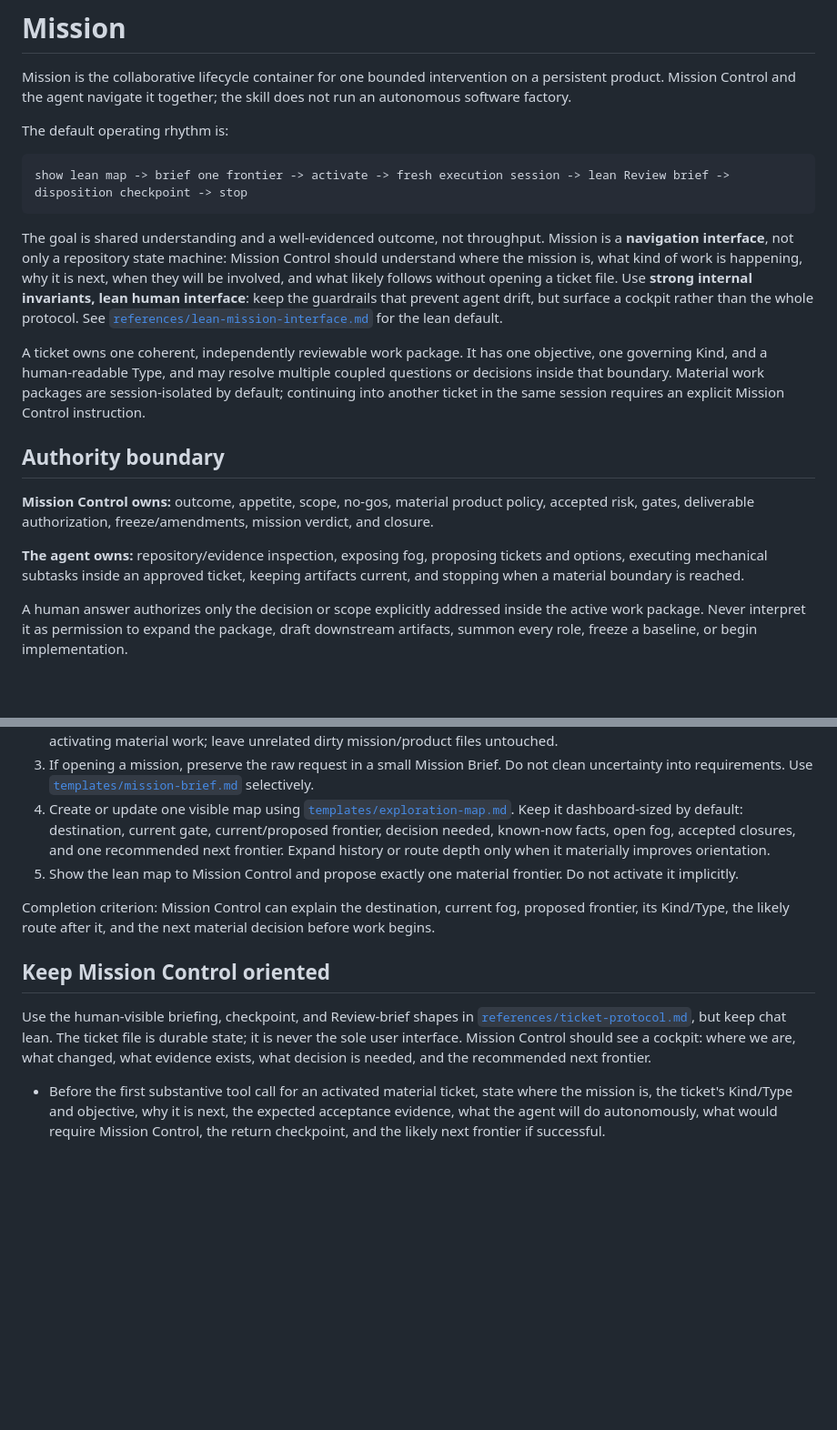
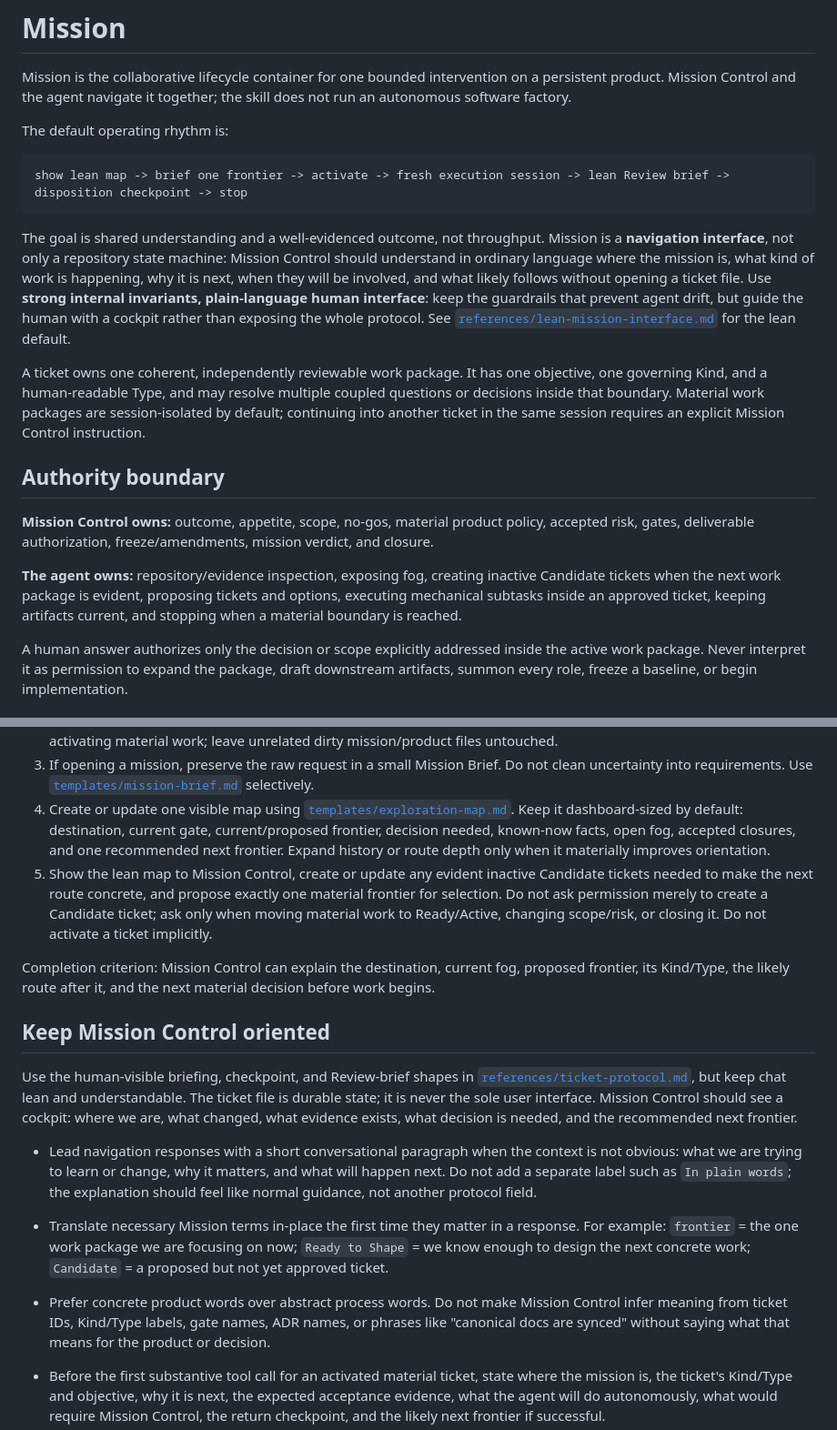
Before and after one commit to taecontrol/skills, a Markdown page: skills/mission/SKILL.md, 2 parts joined by grey strips. Shown at 91% size. Rendered like a GitHub page; blank space fills up the shorter version.

Commit message:
docs(mission): make agent navigation conversational

````diff
--- a/skills/mission/SKILL.md
+++ b/skills/mission/SKILL.md
@@ -15,7 +15,7 @@ The default operating rhythm is:
 show lean map -> brief one frontier -> activate -> fresh execution session -> lean Review brief -> disposition checkpoint -> stop
 ```
 
-The goal is shared understanding and a well-evidenced outcome, not throughput. Mission is a **navigation interface**, not only a repository state machine: Mission Control should understand where the mission is, what kind of work is happening, why it is next, when they will be involved, and what likely follows without opening a ticket file. Use **strong internal invariants, lean human interface**: keep the guardrails that prevent agent drift, but surface a cockpit rather than the whole protocol. See [`references/lean-mission-interface.md`](references/lean-mission-interface.md) for the lean default.
+The goal is shared understanding and a well-evidenced outcome, not throughput. Mission is a **navigation interface**, not only a repository state machine: Mission Control should understand in ordinary language where the mission is, what kind of work is happening, why it is next, when they will be involved, and what likely follows without opening a ticket file. Use **strong internal invariants, plain-language human interface**: keep the guardrails that prevent agent drift, but guide the human with a cockpit rather than exposing the whole protocol. See [`references/lean-mission-interface.md`](references/lean-mission-interface.md) for the lean default.
 
 A ticket owns one coherent, independently reviewable work package. It has one objective, one governing Kind, and a human-readable Type, and may resolve multiple coupled questions or decisions inside that boundary. Material work packages are session-isolated by default; continuing into another ticket in the same session requires an explicit Mission Control instruction.
 
@@ -23,7 +23,7 @@ A ticket owns one coherent, independently reviewable work package. It has one ob
 
 **Mission Control owns:** outcome, appetite, scope, no-gos, material product policy, accepted risk, gates, deliverable authorization, freeze/amendments, mission verdict, and closure.
 
-**The agent owns:** repository/evidence inspection, exposing fog, proposing tickets and options, executing mechanical subtasks inside an approved ticket, keeping artifacts current, and stopping when a material boundary is reached.
+**The agent owns:** repository/evidence inspection, exposing fog, creating inactive Candidate tickets when the next work package is evident, proposing tickets and options, executing mechanical subtasks inside an approved ticket, keeping artifacts current, and stopping when a material boundary is reached.
 
 A human answer authorizes only the decision or scope explicitly addressed inside the active work package. Never interpret it as permission to expand the package, draft downstream artifacts, summon every role, freeze a baseline, or begin implementation.
 
@@ -33,13 +33,17 @@ A human answer authorizes only the decision or scope explicitly addressed inside
 2. If the repository vendors Mission, Discovery, or related executor skills, verify which copy the current runtime actually loaded and compare it with the project copy. Do not infer provenance from file presence. If a version mismatch changes ticket fields, routing, authority, or return behavior, report it and synchronize through the canonical skill package before activating material work; leave unrelated dirty mission/product files untouched.
 3. If opening a mission, preserve the raw request in a small Mission Brief. Do not clean uncertainty into requirements. Use [`templates/mission-brief.md`](templates/mission-brief.md) selectively.
 4. Create or update one visible map using [`templates/exploration-map.md`](templates/exploration-map.md). Keep it dashboard-sized by default: destination, current gate, current/proposed frontier, decision needed, known-now facts, open fog, accepted closures, and one recommended next frontier. Expand history or route depth only when it materially improves orientation.
-5. Show the lean map to Mission Control and propose exactly one material frontier. Do not activate it implicitly.
+5. Show the lean map to Mission Control, create or update any evident inactive Candidate tickets needed to make the next route concrete, and propose exactly one material frontier for selection. Do not ask permission merely to create a Candidate ticket; ask only when moving material work to Ready/Active, changing scope/risk, or closing it. Do not activate a ticket implicitly.
 
 Completion criterion: Mission Control can explain the destination, current fog, proposed frontier, its Kind/Type, the likely route after it, and the next material decision before work begins.
 
 ## Keep Mission Control oriented
 
-Use the human-visible briefing, checkpoint, and Review-brief shapes in [`references/ticket-protocol.md`](references/ticket-protocol.md), but keep chat lean. The ticket file is durable state; it is never the sole user interface. Mission Control should see a cockpit: where we are, what changed, what evidence exists, what decision is needed, and the recommended next frontier.
+Use the human-visible briefing, checkpoint, and Review-brief shapes in [`references/ticket-protocol.md`](references/ticket-protocol.md), but keep chat lean and understandable. The ticket file is durable state; it is never the sole user interface. Mission Control should see a cockpit: where we are, what changed, what evidence exists, what decision is needed, and the recommended next frontier.
+
+- Lead navigation responses with a short conversational paragraph when the context is not obvious: what we are trying to learn or change, why it matters, and what will happen next. Do not add a separate label such as `In plain words`; the explanation should feel like normal guidance, not another protocol field.
+- Translate necessary Mission terms in-place the first time they matter in a response. For example: `frontier` = the one work package we are focusing on now; `Ready to Shape` = we know enough to design the next concrete work; `Candidate` = a proposed but not yet approved ticket.
+- Prefer concrete product words over abstract process words. Do not make Mission Control infer meaning from ticket IDs, Kind/Type labels, gate names, ADR names, or phrases like "canonical docs are synced" without saying what that means for the product or decision.
 
 - Before the first substantive tool call for an activated material ticket, state where the mission is, the ticket's Kind/Type and objective, why it is next, the expected acceptance evidence, what the agent will do autonomously, what would require Mission Control, the return checkpoint, and the likely next frontier if successful.
 - During execution, communicate only at material checkpoints: a scope/risk/architecture change, a genuine human decision, a blocker, or transition to Review. Do not narrate routine reads, commands, or formatting.
````
Also changed, not shown: other parts of skills/mission/SKILL.md (+2 -2 lines), 2 other files.
